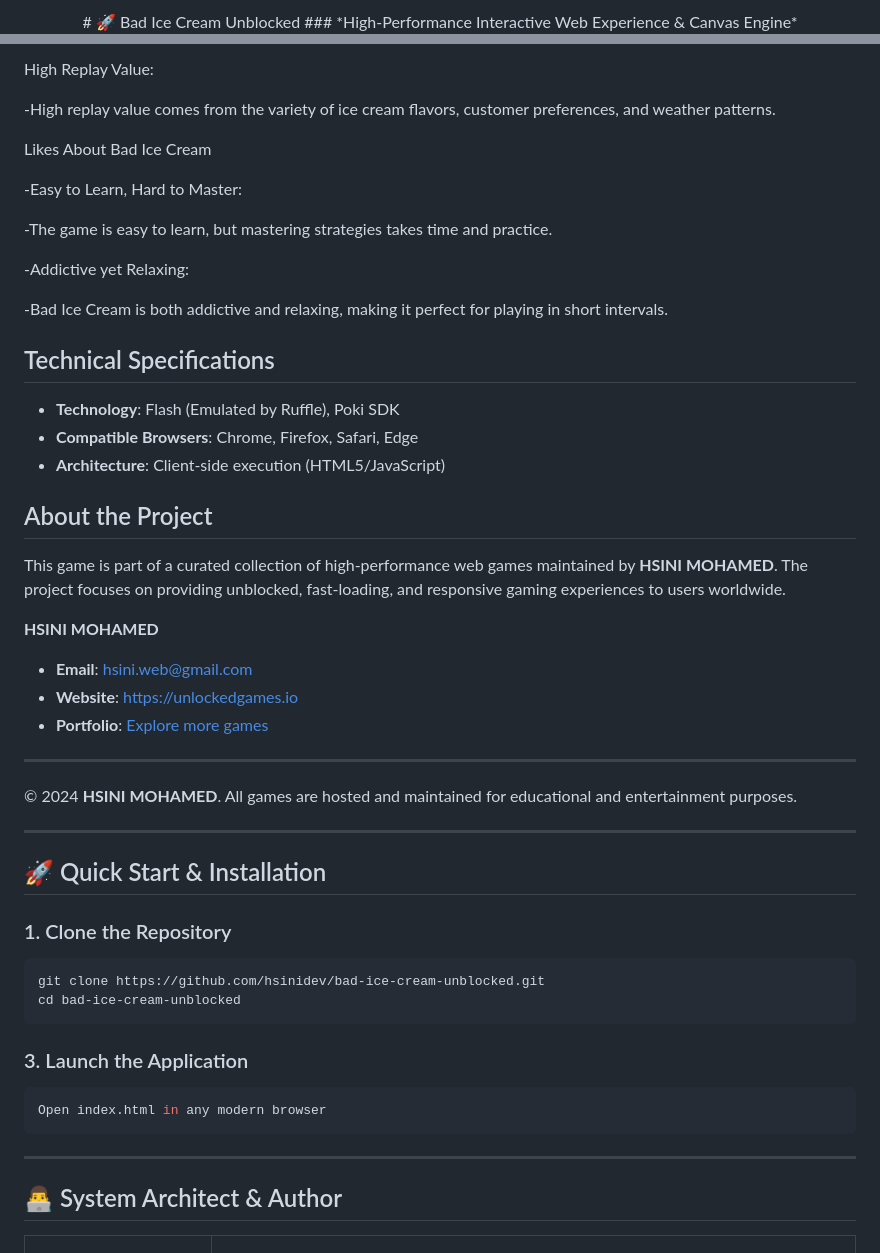
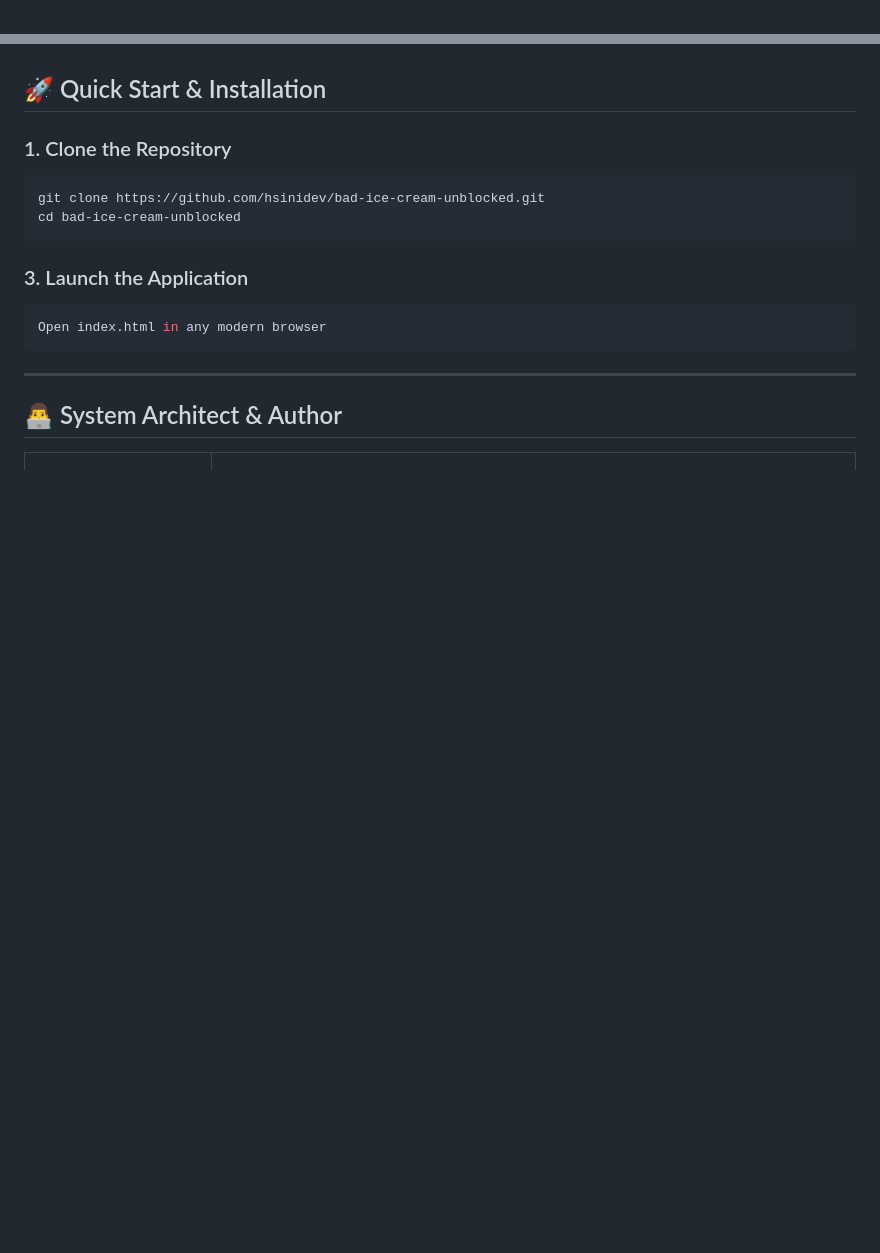
Before and after one commit to hsinidev/bad-ice-cream-unblocked, a Markdown page: README.md, 2 parts joined by grey strips. Rendered like a GitHub page; blank space fills up the shorter version.

```diff
--- a/README.md
+++ b/README.md
@@ -1,4 +1,2 @@
 <div align="center">
-# 🚀 Bad Ice Cream Unblocked
-### *High-Performance Interactive Web Experience & Canvas Engine*
 
@@ -109,37 +40,3 @@ Predictable yet Challenging Economy:
-High Replay Value:
-
--High replay value comes from the variety of ice cream flavors, customer preferences, and weather patterns.
-
-
-Likes About Bad Ice Cream
-
-
--Easy to Learn, Hard to Master:
-
--The game is easy to learn, but mastering strategies takes time and practice.
-
-
--Addictive yet Relaxing:
-
--Bad Ice Cream is both addictive and relaxing, making it perfect for playing in short intervals.
-
-## Technical Specifications
-- **Technology**: Flash (Emulated by Ruffle), Poki SDK
-- **Compatible Browsers**: Chrome, Firefox, Safari, Edge
-- **Architecture**: Client-side execution (HTML5/JavaScript)
-
-## About the Project
-This game is part of a curated collection of high-performance web games maintained by **HSINI MOHAMED**. The project focuses on providing unblocked, fast-loading, and responsive gaming experiences to users worldwide.
-
-**HSINI MOHAMED**
-- **Email**: [hsini.web@gmail.com](mailto:hsini.web@gmail.com)
-- **Website**: [https://unlockedgames.io](https://unlockedgames.io)
-- **Portfolio**: [Explore more games](https://unlockedgames.io)
-
----
-© 2024 **HSINI MOHAMED**. All games are hosted and maintained for educational and entertainment purposes.
-
----
 ## 🚀 Quick Start & Installation
 
 ### 1. Clone the Repository
```
Also changed, not shown: other parts of README.md (+14 -81 lines).
